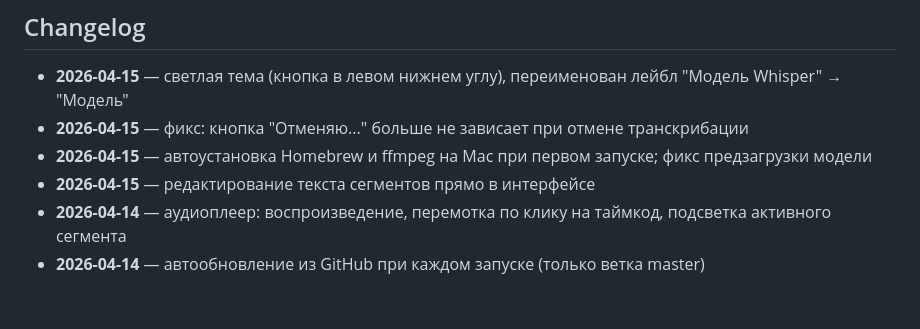
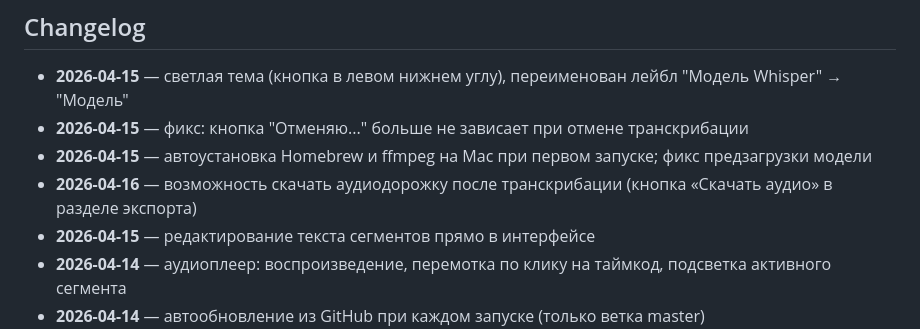
Before and after one commit to des-e/transcribe, a Markdown page: README.md, the part around the change. Drawn GitHub-style; blank space fills up the shorter version.

Commit message:
docs: add audio download to changelog

```diff
--- a/README.md
+++ b/README.md
@@ -13,6 +13,7 @@
 - **2026-04-15** — светлая тема (кнопка в левом нижнем углу), переименован лейбл "Модель Whisper" → "Модель"
 - **2026-04-15** — фикс: кнопка "Отменяю..." больше не зависает при отмене транскрибации
 - **2026-04-15** — автоустановка Homebrew и ffmpeg на Mac при первом запуске; фикс предзагрузки модели
+- **2026-04-16** — возможность скачать аудиодорожку после транскрибации (кнопка «Скачать аудио» в разделе экспорта)
 - **2026-04-15** — редактирование текста сегментов прямо в интерфейсе
 - **2026-04-14** — аудиоплеер: воспроизведение, перемотка по клику на таймкод, подсветка активного сегмента
 - **2026-04-14** — автообновление из GitHub при каждом запуске (только ветка master)
```
